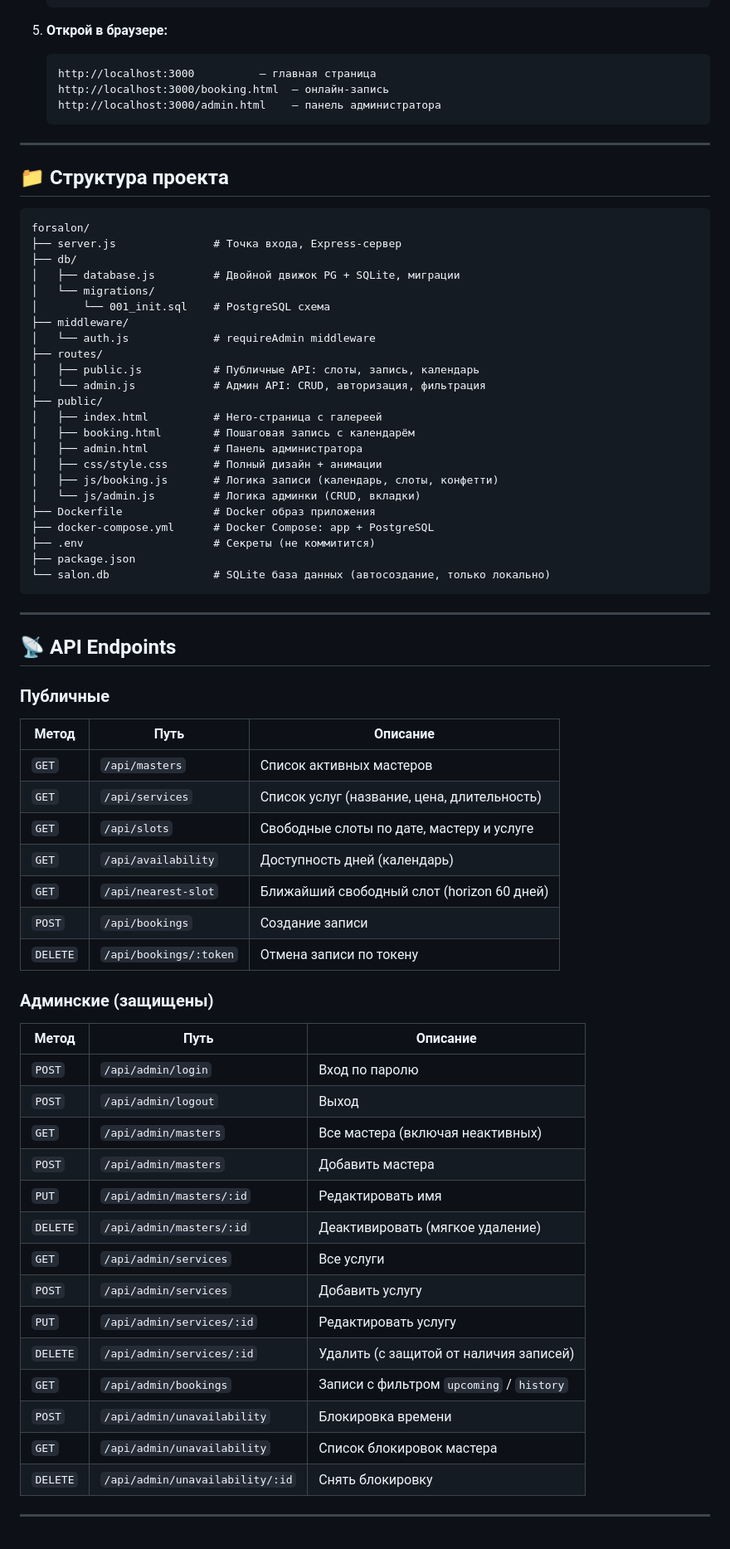
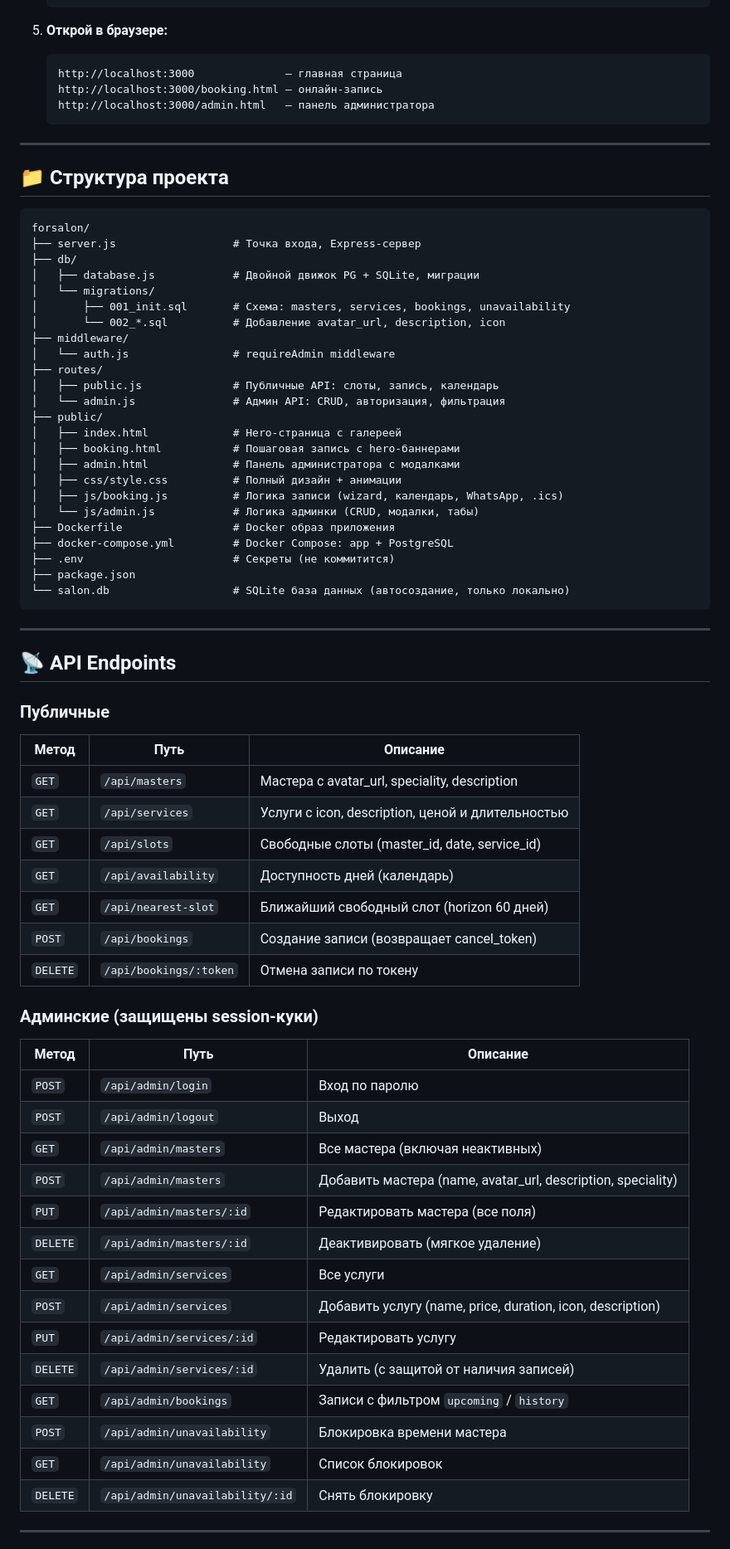
Before and after one commit to Tleukhanov/For_salon_js, a Markdown page: README.md, the part around one of its changes. Shown at 83% size. Drawn GitHub-style.

````diff
--- a/README.md
+++ b/README.md
@@ -81,9 +102,9 @@ docker compose up -d
 
 5. **Открой в браузере:**
    ```
-   http://localhost:3000          — главная страница
-   http://localhost:3000/booking.html  — онлайн-запись
-   http://localhost:3000/admin.html    — панель администратора
+   http://localhost:3000              — главная страница
+   http://localhost:3000/booking.html — онлайн-запись
+   http://localhost:3000/admin.html   — панель администратора
    ```
 
 ---
@@ -92,28 +113,29 @@ docker compose up -d
 
 ```
 forsalon/
-├── server.js               # Точка входа, Express-сервер
+├── server.js                  # Точка входа, Express-сервер
 ├── db/
-│   ├── database.js         # Двойной движок PG + SQLite, миграции
+│   ├── database.js            # Двойной движок PG + SQLite, миграции
 │   └── migrations/
-│       └── 001_init.sql    # PostgreSQL схема
+│       ├── 001_init.sql       # Схема: masters, services, bookings, unavailability
+│       └── 002_*.sql          # Добавление avatar_url, description, icon
 ├── middleware/
-│   └── auth.js             # requireAdmin middleware
+│   └── auth.js                # requireAdmin middleware
 ├── routes/
-│   ├── public.js           # Публичные API: слоты, запись, календарь
-│   └── admin.js            # Админ API: CRUD, авторизация, фильтрация
+│   ├── public.js              # Публичные API: слоты, запись, календарь
+│   └── admin.js               # Админ API: CRUD, авторизация, фильтрация
 ├── public/
-│   ├── index.html          # Hero-страница с галереей
-│   ├── booking.html        # Пошаговая запись с календарём
-│   ├── admin.html          # Панель администратора
-│   ├── css/style.css       # Полный дизайн + анимации
-│   ├── js/booking.js       # Логика записи (календарь, слоты, конфетти)
-│   └── js/admin.js         # Логика админки (CRUD, вкладки)
-├── Dockerfile              # Docker образ приложения
-├── docker-compose.yml      # Docker Compose: app + PostgreSQL
-├── .env                    # Секреты (не коммитится)
+│   ├── index.html             # Hero-страница с галереей
+│   ├── booking.html           # Пошаговая запись с hero-баннерами
+│   ├── admin.html             # Панель администратора с модалками
+│   ├── css/style.css          # Полный дизайн + анимации
+│   ├── js/booking.js          # Логика записи (wizard, календарь, WhatsApp, .ics)
+│   └── js/admin.js            # Логика админки (CRUD, модалки, табы)
+├── Dockerfile                 # Docker образ приложения
+├── docker-compose.yml         # Docker Compose: app + PostgreSQL
+├── .env                       # Секреты (не коммитится)
 ├── package.json
-└── salon.db                # SQLite база данных (автосоздание, только локально)
+└── salon.db                   # SQLite база данных (автосоздание, только локально)
 ```
 
 ---
@@ -124,31 +146,31 @@ forsalon/
 
 | Метод | Путь | Описание |
 |---|---|---|
-| `GET` | `/api/masters` | Список активных мастеров |
-| `GET` | `/api/services` | Список услуг (название, цена, длительность) |
-| `GET` | `/api/slots` | Свободные слоты по дате, мастеру и услуге |
+| `GET` | `/api/masters` | Мастера с avatar_url, speciality, description |
+| `GET` | `/api/services` | Услуги с icon, description, ценой и длительностью |
+| `GET` | `/api/slots` | Свободные слоты (master_id, date, service_id) |
 | `GET` | `/api/availability` | Доступность дней (календарь) |
 | `GET` | `/api/nearest-slot` | Ближайший свободный слот (horizon 60 дней) |
-| `POST` | `/api/bookings` | Создание записи |
+| `POST` | `/api/bookings` | Создание записи (возвращает cancel_token) |
 | `DELETE` | `/api/bookings/:token` | Отмена записи по токену |
 
-### Админские (защищены)
+### Админские (защищены session-куки)
 
 | Метод | Путь | Описание |
 |---|---|---|
 | `POST` | `/api/admin/login` | Вход по паролю |
 | `POST` | `/api/admin/logout` | Выход |
 | `GET` | `/api/admin/masters` | Все мастера (включая неактивных) |
-| `POST` | `/api/admin/masters` | Добавить мастера |
-| `PUT` | `/api/admin/masters/:id` | Редактировать имя |
+| `POST` | `/api/admin/masters` | Добавить мастера (name, avatar_url, description, speciality) |
+| `PUT` | `/api/admin/masters/:id` | Редактировать мастера (все поля) |
 | `DELETE` | `/api/admin/masters/:id` | Деактивировать (мягкое удаление) |
 | `GET` | `/api/admin/services` | Все услуги |
-| `POST` | `/api/admin/services` | Добавить услугу |
+| `POST` | `/api/admin/services` | Добавить услугу (name, price, duration, icon, description) |
 | `PUT` | `/api/admin/services/:id` | Редактировать услугу |
 | `DELETE` | `/api/admin/services/:id` | Удалить (с защитой от наличия записей) |
 | `GET` | `/api/admin/bookings` | Записи с фильтром `upcoming` / `history` |
-| `POST` | `/api/admin/unavailability` | Блокировка времени |
-| `GET` | `/api/admin/unavailability` | Список блокировок мастера |
+| `POST` | `/api/admin/unavailability` | Блокировка времени мастера |
+| `GET` | `/api/admin/unavailability` | Список блокировок |
 | `DELETE` | `/api/admin/unavailability/:id` | Снять блокировку |
 
 ---
````
Also changed, not shown: other parts of README.md (+64 -39 lines).
